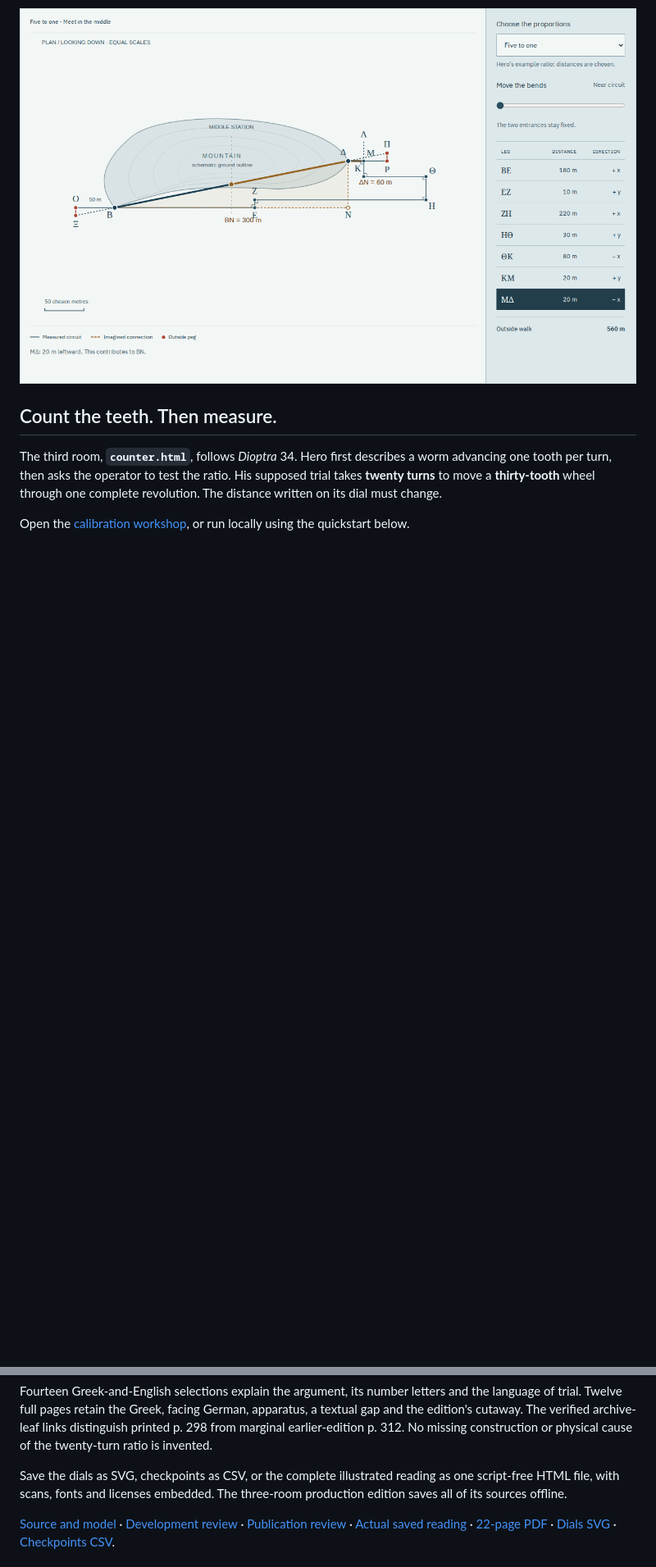
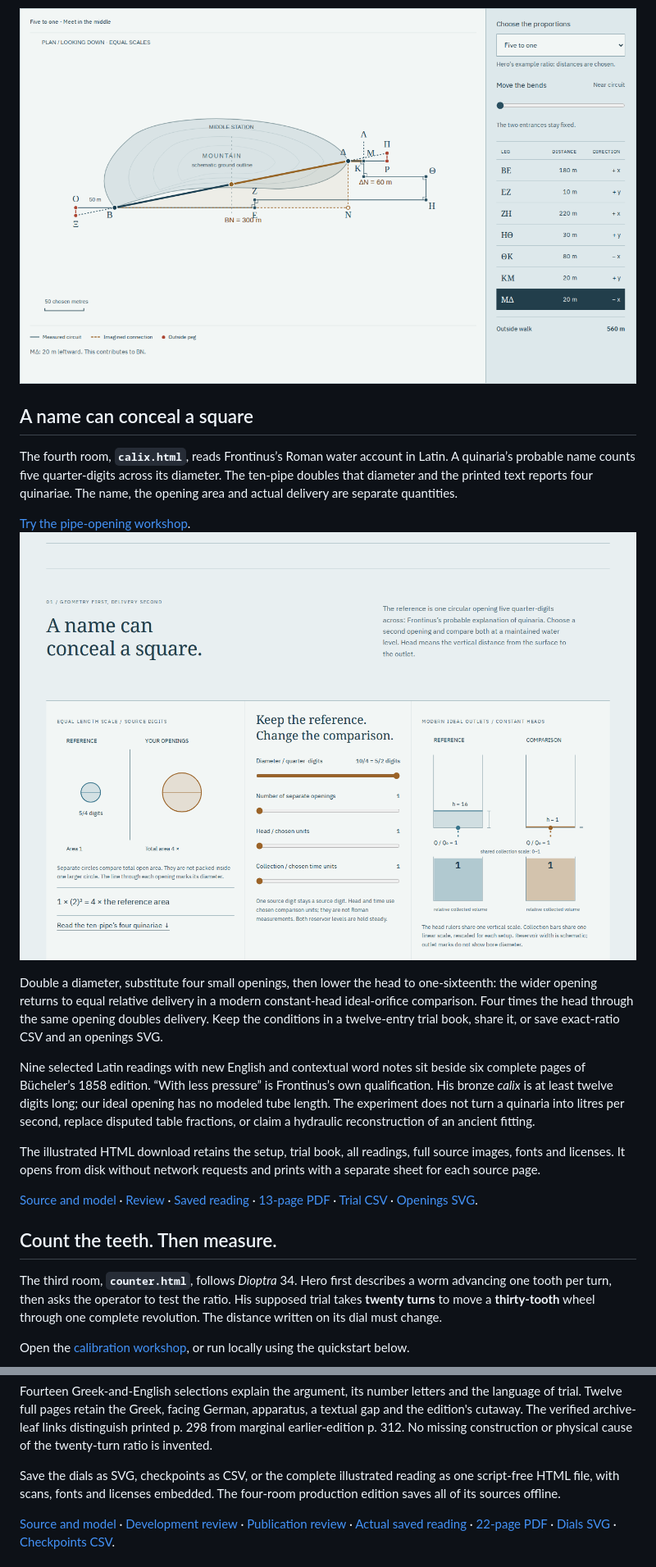
Before and after one commit to antonsoo/dioptra, a Markdown page: README.md, 2 parts joined by grey strips. Shown at 82% size. GitHub-like rendering; pictures changed too: docs/assets/calix-desktop.png (added); blank space fills up the shorter version.

Commit message:
docs: retain reviewed Frontinus workflows and portable reading

```diff
--- a/README.md
+++ b/README.md
@@ -13,6 +15,37 @@ This field book lets a learner perform those operations, read the Greek that
 describes them, and distinguish the ideal proof from a deliberately displaced peg.
 
 ![The measured circuit, outside aiming points and two lines through the mountain](docs/assets/survey-desktop.png)
+
+## A name can conceal a square
+
+The fourth room, **`calix.html`**, reads Frontinus’s Roman water account in Latin.
+A quinaria’s probable name counts five quarter-digits across its diameter. The
+ten-pipe doubles that diameter and the printed text reports four quinariae.
+The name, the opening area and actual delivery are separate quantities.
+
+[Try the pipe-opening workshop](https://antonsoo.github.io/dioptra/calix.html).
+![A doubled opening and equal model delivery at one-sixteenth the head](docs/assets/calix-desktop.png)
+
+Double a diameter, substitute four small openings, then lower the head to
+one-sixteenth: the wider opening returns to equal relative delivery in a modern
+constant-head ideal-orifice comparison. Four times the head through the same
+opening doubles delivery. Keep the conditions in a twelve-entry trial book,
+share it, or save exact-ratio CSV and an openings SVG.
+
+Nine selected Latin readings with new English and contextual word notes sit
+beside six complete pages of Bücheler’s 1858 edition. “With less pressure” is
+Frontinus’s own qualification. His bronze _calix_ is at least twelve digits long;
+our ideal opening has no modeled tube length. The experiment does not turn a
+quinaria into litres per second, replace disputed table fractions, or claim a
+hydraulic reconstruction of an ancient fitting.
+
+The illustrated HTML download retains the setup, trial book, all readings,
+full source images, fonts and licenses. It opens from disk without network
+requests and prints with a separate sheet for each source page.
+
+[Source and model](docs/calix-model.md) · [Review](docs/calix-review.md) ·
+[Saved reading](examples/calix-reading.html) · [13-page PDF](examples/calix-reading.pdf) ·
+[Trial CSV](examples/calix-trials.csv) · [Openings SVG](examples/calix-openings.svg).
 
 ## Count the teeth. Then measure.
 
@@ -46,7 +79,7 @@ is invented.
 
 Save the dials as SVG, checkpoints as CSV, or the complete illustrated reading
 as one script-free HTML file, with scans, fonts and licenses embedded. The
-three-room production edition saves all of its sources offline.
+four-room production edition saves all of its sources offline.
 
 [Source and model](docs/counter-model.md) · [Development review](docs/counter-review.md) ·
 [Publication review](docs/counter-publication.md) ·
```
Also changed, not shown: other parts of README.md (+4 -2 lines), docs/calix-model.md (added, +101 -0 lines), docs/calix-publication.md (added, +6 -0 lines), docs/calix-review.md (added, +91 -0 lines), docs/assets/calix-mobile.png (added), docs/assets/calix-source-mobile.png (added), 10 other files.
